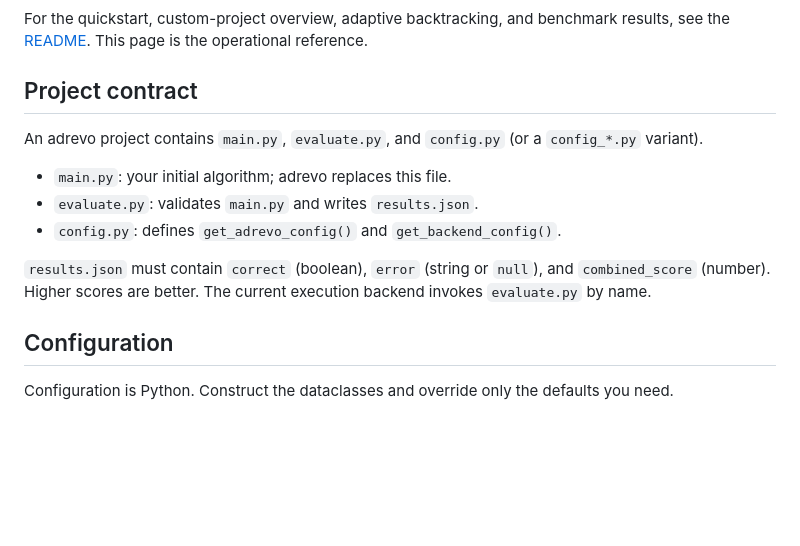
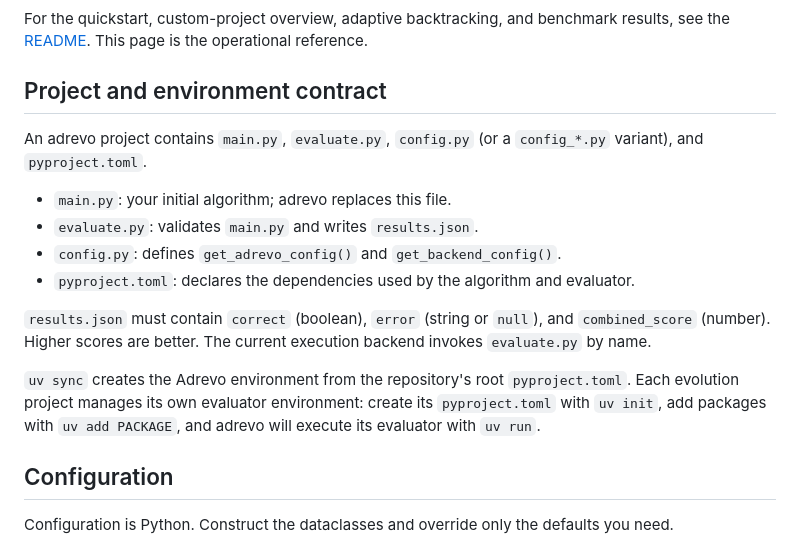
Before and after one commit to zia1138/adrevo, a Markdown page: docs/index.md, the part around the change. Drawn GitHub-style; blank space fills up the shorter version.

```diff
--- a/docs/index.md
+++ b/docs/index.md
@@ -4,15 +4,18 @@
 
 For the quickstart, custom-project overview, adaptive backtracking, and benchmark results, see the [README](https://github.com/zia1138/adrevo#readme). This page is the operational reference.
 
-## Project contract
+## Project and environment contract
 
-An adrevo project contains `main.py`, `evaluate.py`, and `config.py` (or a `config_*.py` variant).
+An adrevo project contains `main.py`, `evaluate.py`, `config.py` (or a `config_*.py` variant), and `pyproject.toml`.
 
 - `main.py`: your initial algorithm; adrevo replaces this file.
 - `evaluate.py`: validates `main.py` and writes `results.json`.
 - `config.py`: defines `get_adrevo_config()` and `get_backend_config()`.
+- `pyproject.toml`: declares the dependencies used by the algorithm and evaluator.
 
 `results.json` must contain `correct` (boolean), `error` (string or `null`), and `combined_score` (number). Higher scores are better. The current execution backend invokes `evaluate.py` by name.
+
+`uv sync` creates the Adrevo environment from the repository's root `pyproject.toml`. Each evolution project manages its own evaluator environment: create its `pyproject.toml` with `uv init`, add packages with `uv add PACKAGE`, and adrevo will execute its evaluator with `uv run`.
 
 ## Configuration
 
```
Also changed, not shown: README.md (+7 -4 lines).
